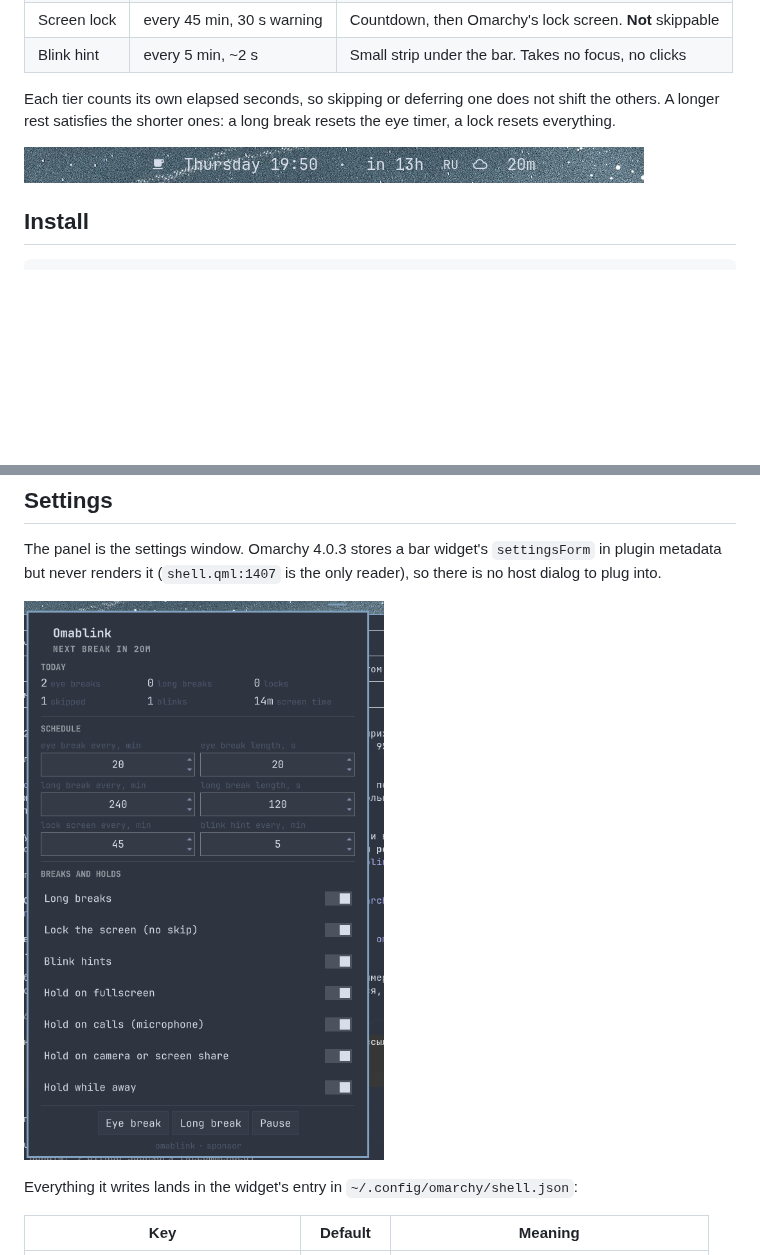
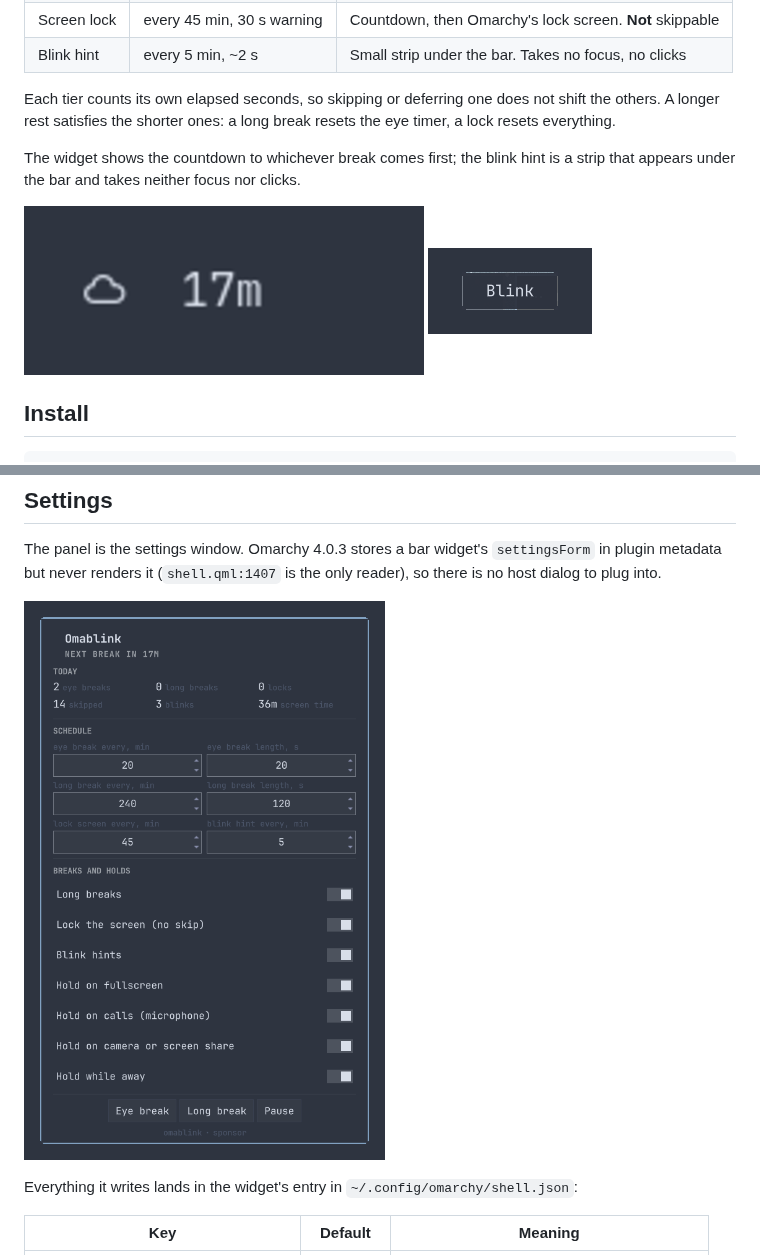
Before and after one commit to vyacheslav-voloshyn/omablink, a Markdown page: README.md, 2 parts joined by grey strips. Drawn GitHub-style; pictures changed too: assets/bar.png, assets/blink.png, assets/panel.png; blank space fills up the shorter version.

```diff
--- a/README.md
+++ b/README.md
@@ -19,7 +19,10 @@ Each tier counts its own elapsed seconds, so skipping or deferring one does
 not shift the others. A longer rest satisfies the shorter ones: a long break
 resets the eye timer, a lock resets everything.
 
-![Bar widget](assets/bar.png)
+The widget shows the countdown to whichever break comes first; the blink hint
+is a strip that appears under the bar and takes neither focus nor clicks.
+
+![Bar widget](assets/bar.png) ![Blink hint](assets/blink.png)
 
 ## Install
 
```
Also changed, not shown: 1 other file.
